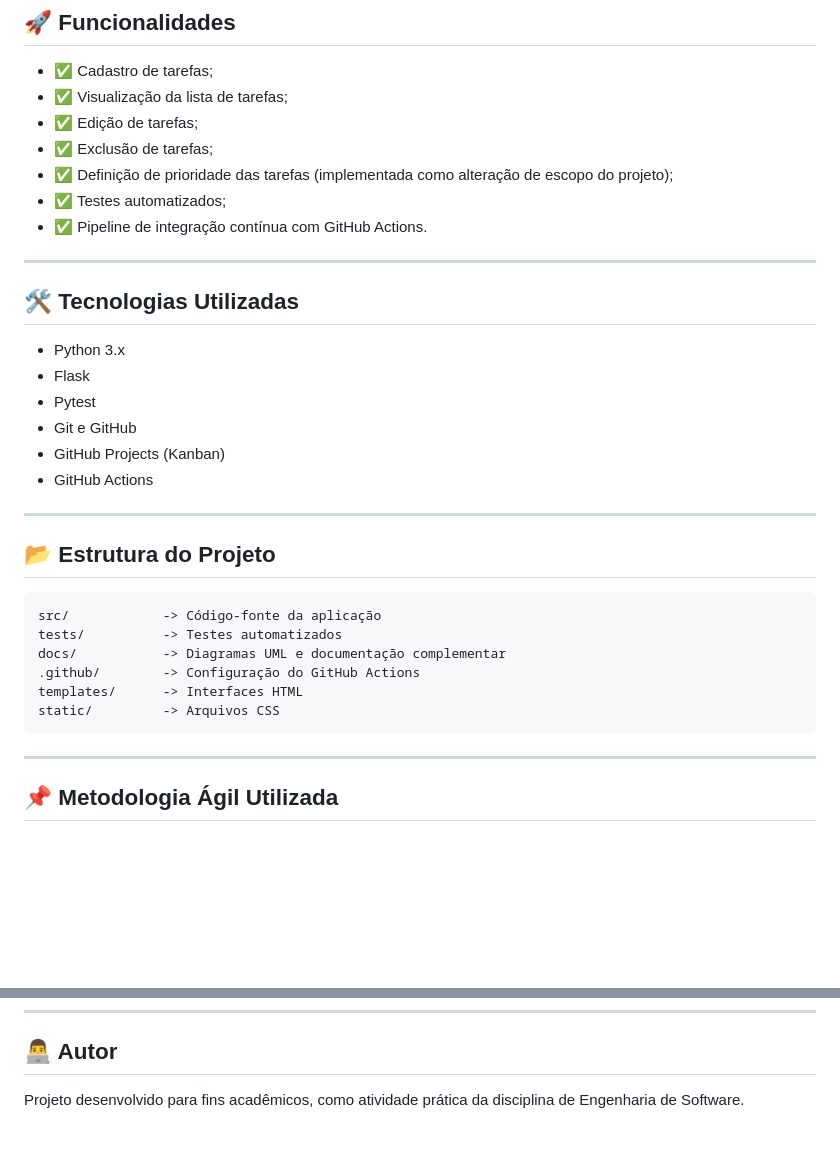
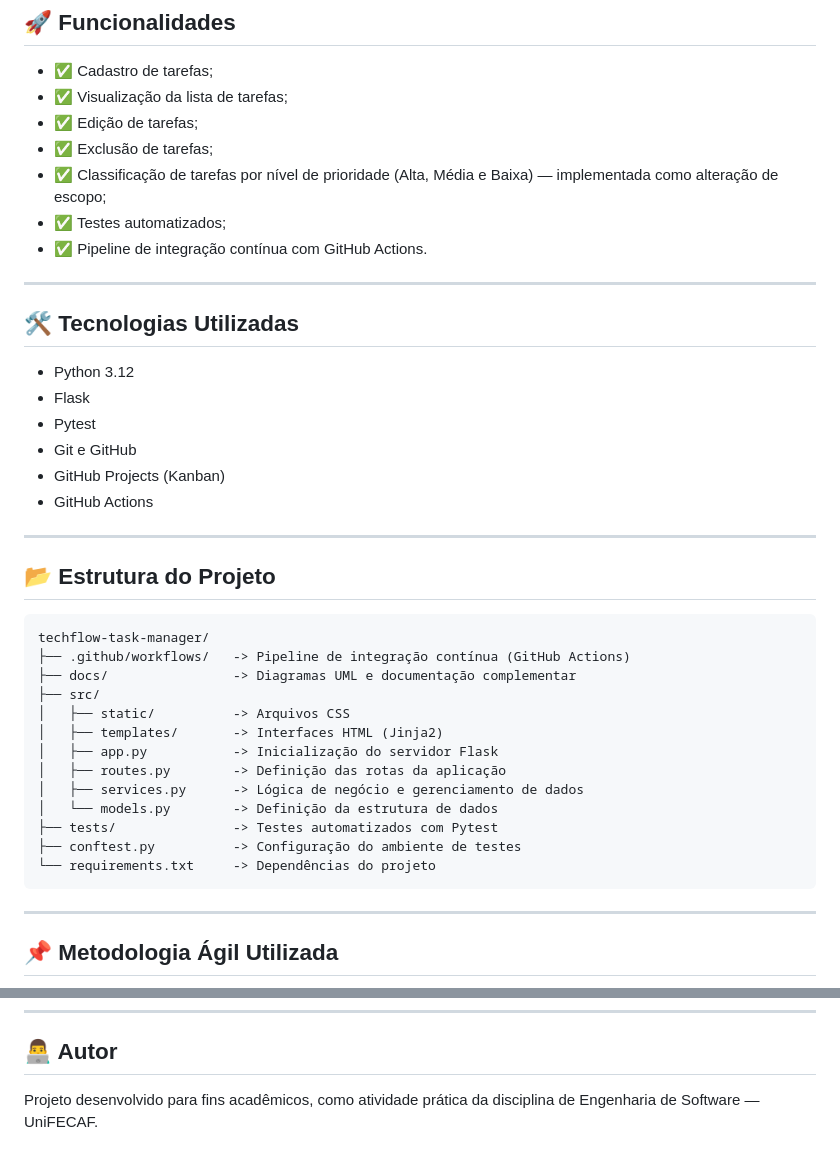
Before and after one commit to LuisAzeve/techflow-task-manager, a Markdown page: README.md, 2 parts joined by grey strips. GitHub-like rendering; blank space fills up the shorter version.

Commit message:
docs: atualiza README

````diff
--- a/README.md
+++ b/README.md
@@ -25,7 +25,7 @@ Desenvolver um sistema básico de gerenciamento de tarefas aplicando conceitos d
 - ✅ Visualização da lista de tarefas;
 - ✅ Edição de tarefas;
 - ✅ Exclusão de tarefas;
-- ✅ Definição de prioridade das tarefas (implementada como alteração de escopo do projeto);
+- ✅ Classificação de tarefas por nível de prioridade (Alta, Média e Baixa) — implementada como alteração de escopo;
 - ✅ Testes automatizados;
 - ✅ Pipeline de integração contínua com GitHub Actions.
 
@@ -33,7 +33,7 @@ Desenvolver um sistema básico de gerenciamento de tarefas aplicando conceitos d
 
 ## 🛠️ Tecnologias Utilizadas
 
-- Python 3.x
+- Python 3.12
 - Flask
 - Pytest
 - Git e GitHub
@@ -45,12 +45,19 @@ Desenvolver um sistema básico de gerenciamento de tarefas aplicando conceitos d
 ## 📂 Estrutura do Projeto
 
 ```text
-src/            -> Código-fonte da aplicação
-tests/          -> Testes automatizados
-docs/           -> Diagramas UML e documentação complementar
-.github/        -> Configuração do GitHub Actions
-templates/      -> Interfaces HTML
-static/         -> Arquivos CSS
+techflow-task-manager/
+├── .github/workflows/   -> Pipeline de integração contínua (GitHub Actions)
+├── docs/                -> Diagramas UML e documentação complementar
+├── src/
+│   ├── static/          -> Arquivos CSS
+│   ├── templates/       -> Interfaces HTML (Jinja2)
+│   ├── app.py           -> Inicialização do servidor Flask
+│   ├── routes.py        -> Definição das rotas da aplicação
+│   ├── services.py      -> Lógica de negócio e gerenciamento de dados
+│   └── models.py        -> Definição da estrutura de dados
+├── tests/               -> Testes automatizados com Pytest
+├── conftest.py          -> Configuração do ambiente de testes
+└── requirements.txt     -> Dependências do projeto
 ```
 
 ---
@@ -118,4 +150,4 @@ pytest
 
 ## 👨‍💻 Autor
 
-Projeto desenvolvido para fins acadêmicos, como atividade prática da disciplina de Engenharia de Software.
+Projeto desenvolvido para fins acadêmicos, como atividade prática da disciplina de Engenharia de Software — UniFECAF.
````
Also changed, not shown: other parts of README.md (+28 -3 lines).
